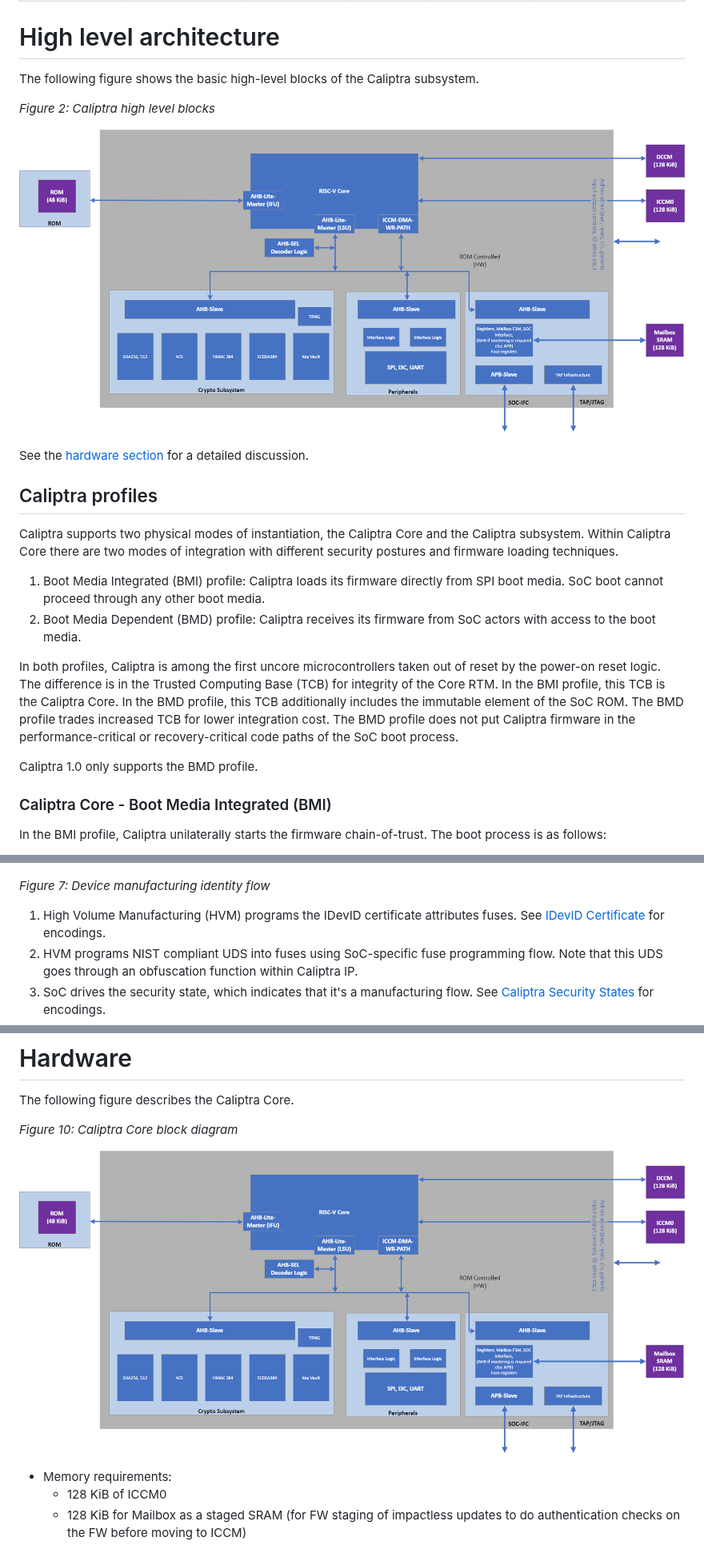
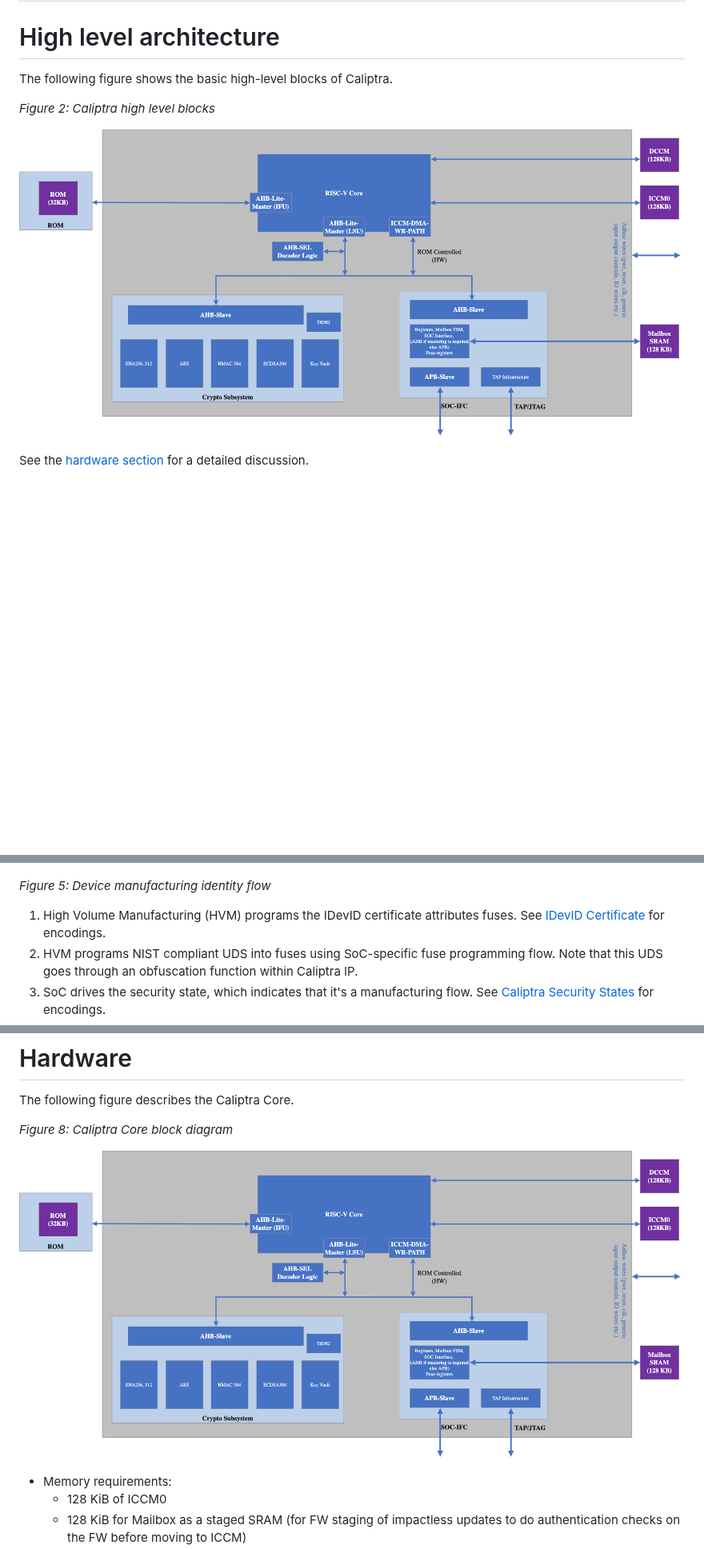
Before and after one commit to chipsalliance/Caliptra, a Markdown page: doc/Caliptra.md, 3 parts joined by grey strips. Shown at 80% size. Rendered like a GitHub page; pictures changed too: doc/images/Caliptra_HW_diagram.png; blank space fills up the shorter version.

Commit message:
Caliptra BMI and subsystem updates
Remove BMI and mark Caliptra subsystem as a future effort

```diff
--- a/doc/Caliptra.md
+++ b/doc/Caliptra.md
@@ -248,7 +248,7 @@ An example of when an owner must protect assets is moving from secure mode to in
 
 # High level architecture
 
-The following figure shows the basic high-level blocks of the Caliptra subsystem.
+The following figure shows the basic high-level blocks of Caliptra.
 
 *Figure 2: Caliptra high level blocks*
 
@@ -256,18 +256,3 @@ The following figure shows the basic high-level blocks of the Caliptra subsystem
 
 See the [hardware section](#hardware) for a detailed discussion.
 
-## Caliptra profiles
-
-Caliptra supports two physical modes of instantiation, the Caliptra Core and the Caliptra subsystem.  Within Caliptra Core there are two modes of integration with different security postures and firmware loading techniques.
-
-1. Boot Media Integrated (BMI) profile: Caliptra loads its firmware directly from SPI boot media. SoC boot cannot proceed through any other boot media.
-2. Boot Media Dependent (BMD) profile: Caliptra receives its firmware from SoC actors with access to the boot media.
-
-In both profiles, Caliptra is among the first uncore microcontrollers taken out of reset by the power-on reset logic. The difference is in the Trusted Computing Base (TCB) for integrity of the Core RTM. In the BMI profile, this TCB is the Caliptra Core. In the BMD profile, this TCB additionally includes the immutable element of the SoC ROM. The BMD profile trades increased TCB for lower integration cost. The BMD profile does not put Caliptra firmware in the performance-critical or recovery-critical code paths of the SoC boot process.
-
-Caliptra 1.0 only supports the BMD profile.
-
-### <a id="bmi"></a>Caliptra Core - Boot Media Integrated (BMI)
-
-In the BMI profile, Caliptra unilaterally starts the firmware chain-of-trust. The boot process is as follows:
-
@@ -417,7 +368,7 @@ The owner key, when represented in fuses or in the FMC's alias certificate, is a
 
 ![](./images/Caliptra_manuf_flow1.png)
 
-*Figure 7: Device manufacturing identity flow*
+*Figure 5: Device manufacturing identity flow*
 
 1. High Volume Manufacturing (HVM) programs the IDevID certificate attributes fuses. See [IDevID Certificate](#idevid-certificate) for encodings.
 2. HVM programs NIST compliant UDS into fuses using SoC-specific fuse programming flow. Note that this UDS goes through an obfuscation function within Caliptra IP.
@@ -1044,7 +995,7 @@ Firmware signing key rotation shall follow the requirements described in [Refere
 
 The following figure describes the Caliptra Core.
 
-*Figure 10: Caliptra Core block diagram*
+*Figure 8: Caliptra Core block diagram*
 
 ![](./images/Caliptra_HW_diagram.png)
 
```
Also changed, not shown: other parts of doc/Caliptra.md (+37 -70 lines).
